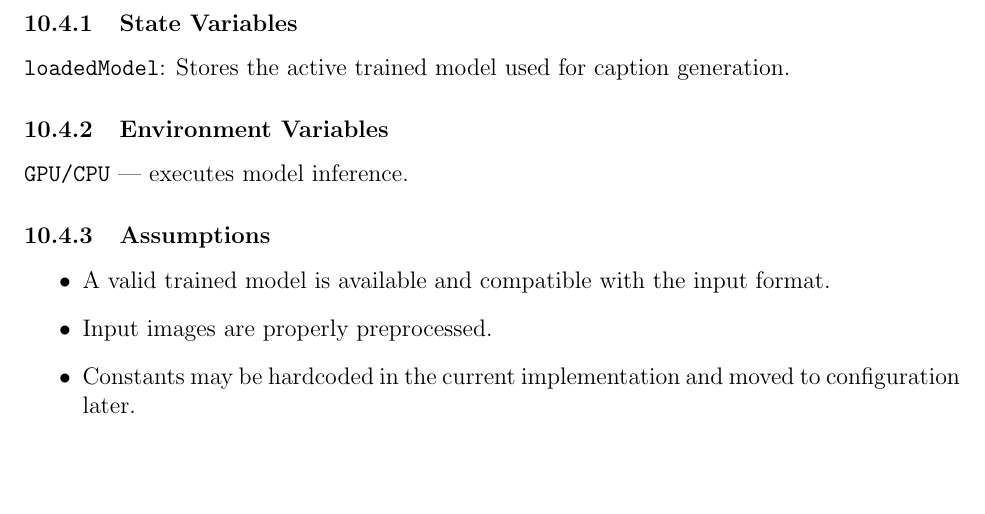
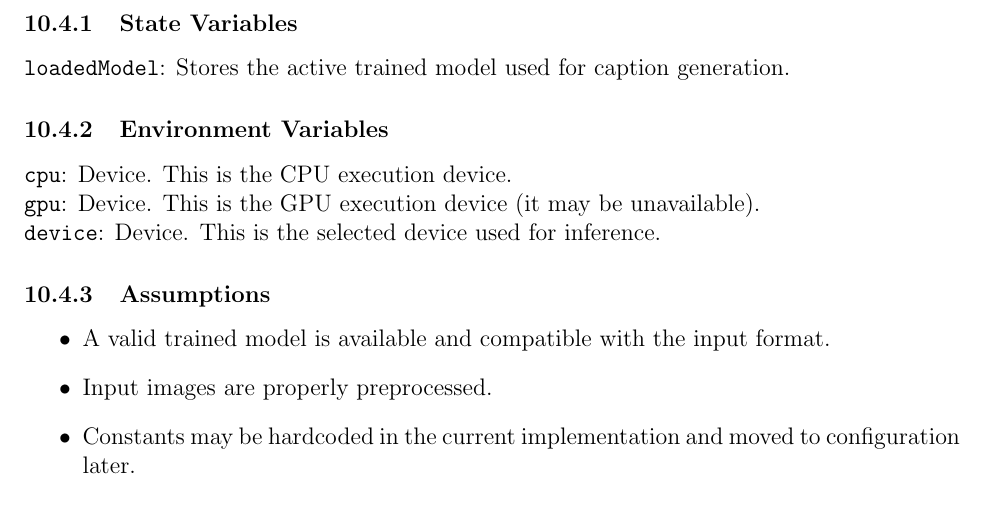
Before and after one commit to 4G06-CAPSTONE-2025/Reading4All, a LaTeX document (docs/Design/SoftDetailedDes/MIS.tex): part of page 19 of 46, cut so that both start at the same text, the shorter picture padded with empty space. Compiled offline with pdfLaTeX.

Commit message:
clarified inference environment variables, fixes #347

```diff
--- a/docs/Design/SoftDetailedDes/MIS.tex
+++ b/docs/Design/SoftDetailedDes/MIS.tex
@@ -485,7 +485,9 @@ generateCaption & image: Image & caption: String & GenerationException \\
 \texttt{loadedModel}: Stores the active trained model used for caption generation.
 
 \subsubsection{Environment Variables}
-\texttt{GPU/CPU} — executes model inference.
+\texttt{cpu}: Device. This is the CPU execution device.\\
+\texttt{gpu}: Device. This is the GPU execution device (it may be unavailable).\\
+\texttt{device}: Device. This is the selected device used for inference.
 
 \subsubsection{Assumptions}
 \begin{itemize}
```
